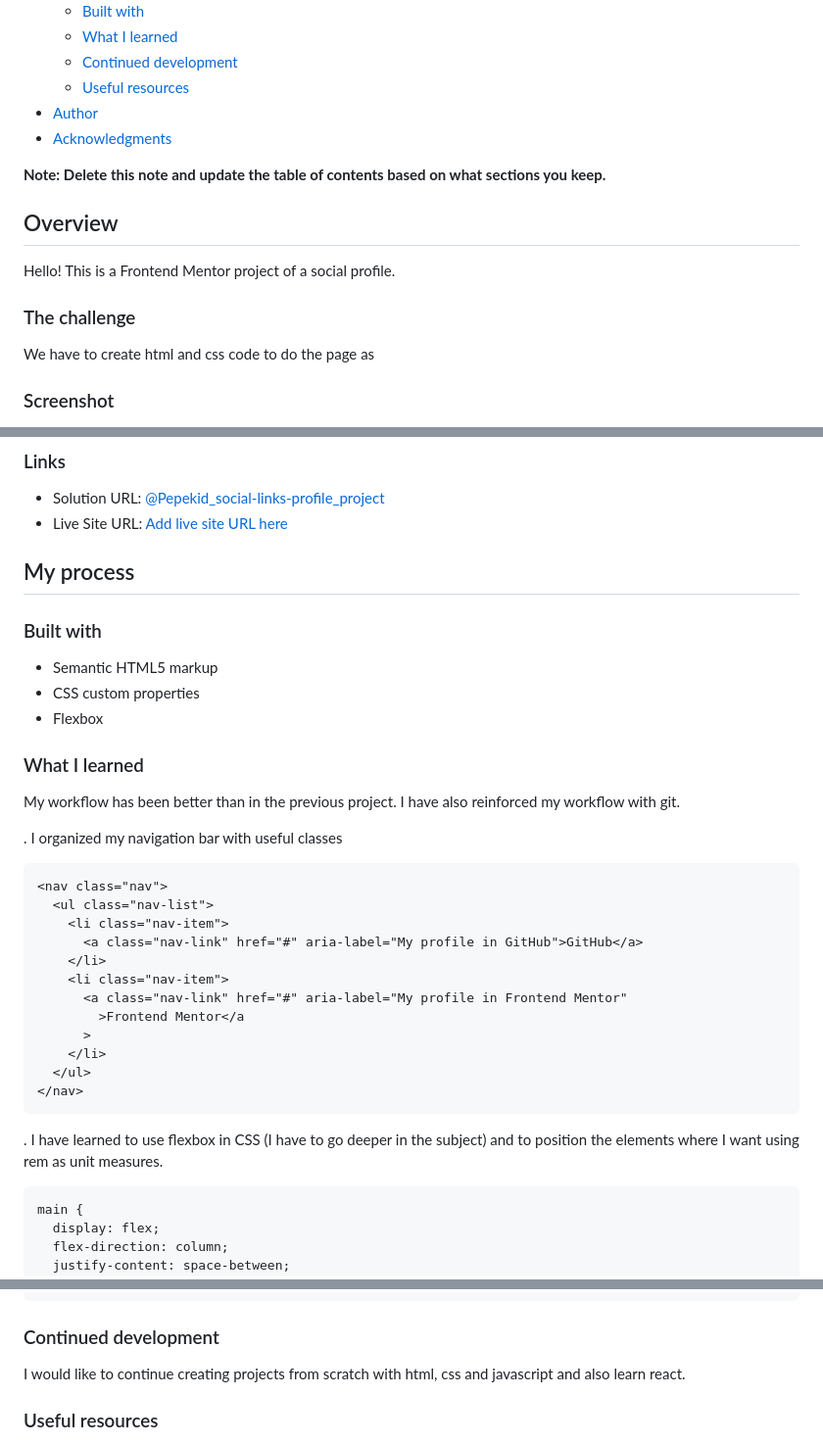
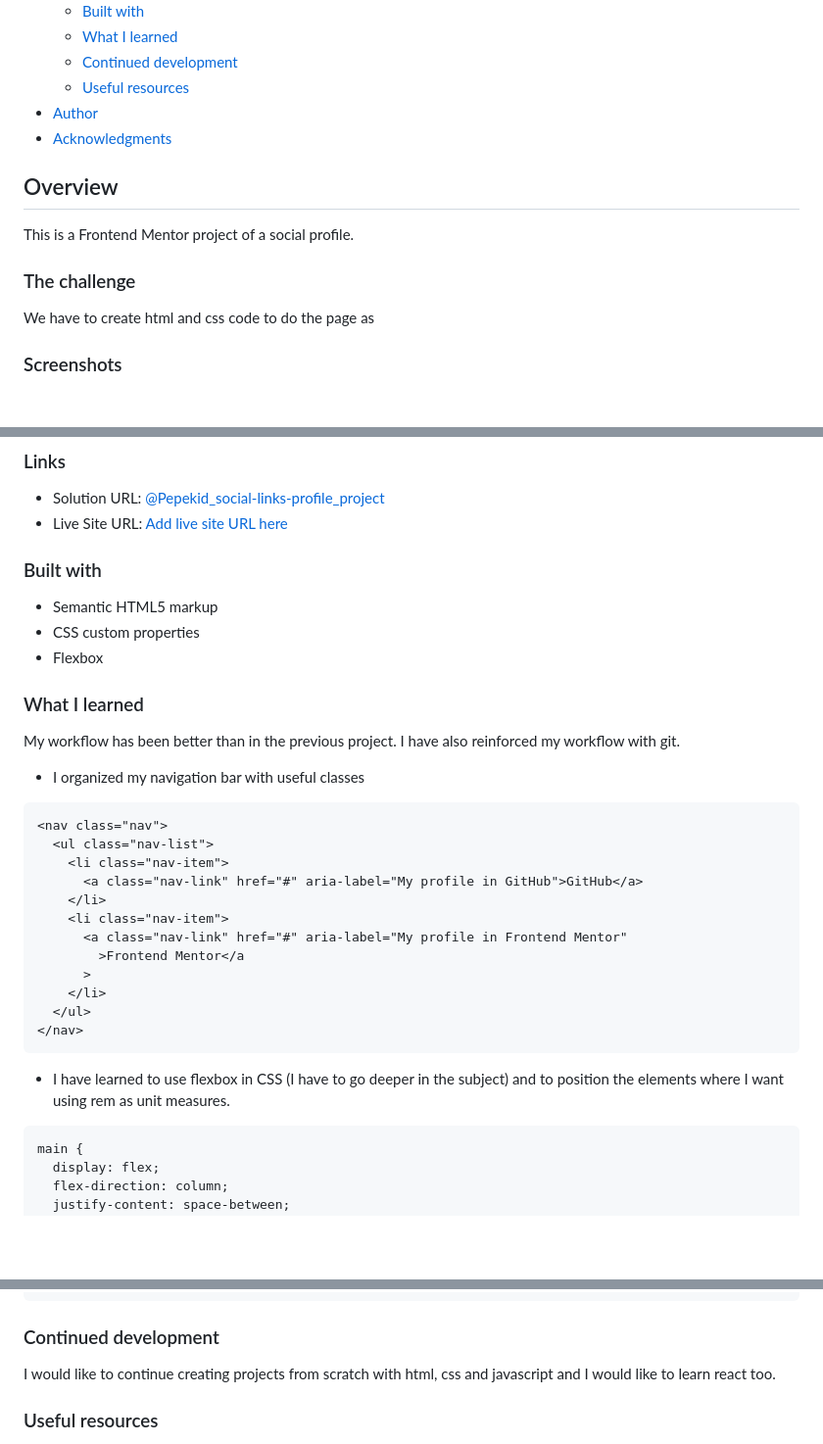
Before and after one commit to Josep-Ocana/frontendMentor-social-links-profile-main, a Markdown page: README.md, 3 parts joined by grey strips. Shown at 98% size. GitHub-like rendering; blank space fills up the shorter version.

````diff
--- a/README.md
+++ b/README.md
@@ -16,16 +16,13 @@ This is a solution to the [Social links profile challenge on Frontend Mentor](ht
 - [Author](#author)
 - [Acknowledgments](#acknowledgments)
 
-**Note: Delete this note and update the table of contents based on what sections you keep.**
-
 ## Overview
 
-Hello!
 This is a Frontend Mentor project of a social profile.
 
 ### The challenge
 
 We have to create html and css code to do the page as
 
-### Screenshot
+### Screenshots
 
@@ -45,8 +36,6 @@ We have to create html and css code to do the page as
 
 - Solution URL: [@Pepekid_social-links-profile_project](https://github.com/Pepekid/frontendMentor-social-links-profile-main)
 - Live Site URL: [Add live site URL here](https://glowing-duckanoo-0c80df.netlify.app/)
-
-## My process
 
 ### Built with
 
@@ -59,7 +48,7 @@ We have to create html and css code to do the page as
 My workflow has been better than in the previous project.
 I have also reinforced my workflow with git.
 
-. I organized my navigation bar with useful classes
+- I organized my navigation bar with useful classes
 
 ```html
 <nav class="nav">
@@ -76,7 +65,7 @@ I have also reinforced my workflow with git.
 </nav>
 ```
 
-. I have learned to use flexbox in CSS (I have to go deeper in the subject) and to position the elements where I want using rem as unit measures.
+- I have learned to use flexbox in CSS (I have to go deeper in the subject) and to position the elements where I want using rem as unit measures.
 
 ```css
 main {
@@ -95,7 +84,7 @@ main {
 
 ### Continued development
 
-I would like to continue creating projects from scratch with html, css and javascript and also learn react.
+I would like to continue creating projects from scratch with html, css and javascript and I would like to learn react too.
 
 ### Useful resources
 
````
Also changed, not shown: other parts of README.md (+3 -9 lines).
